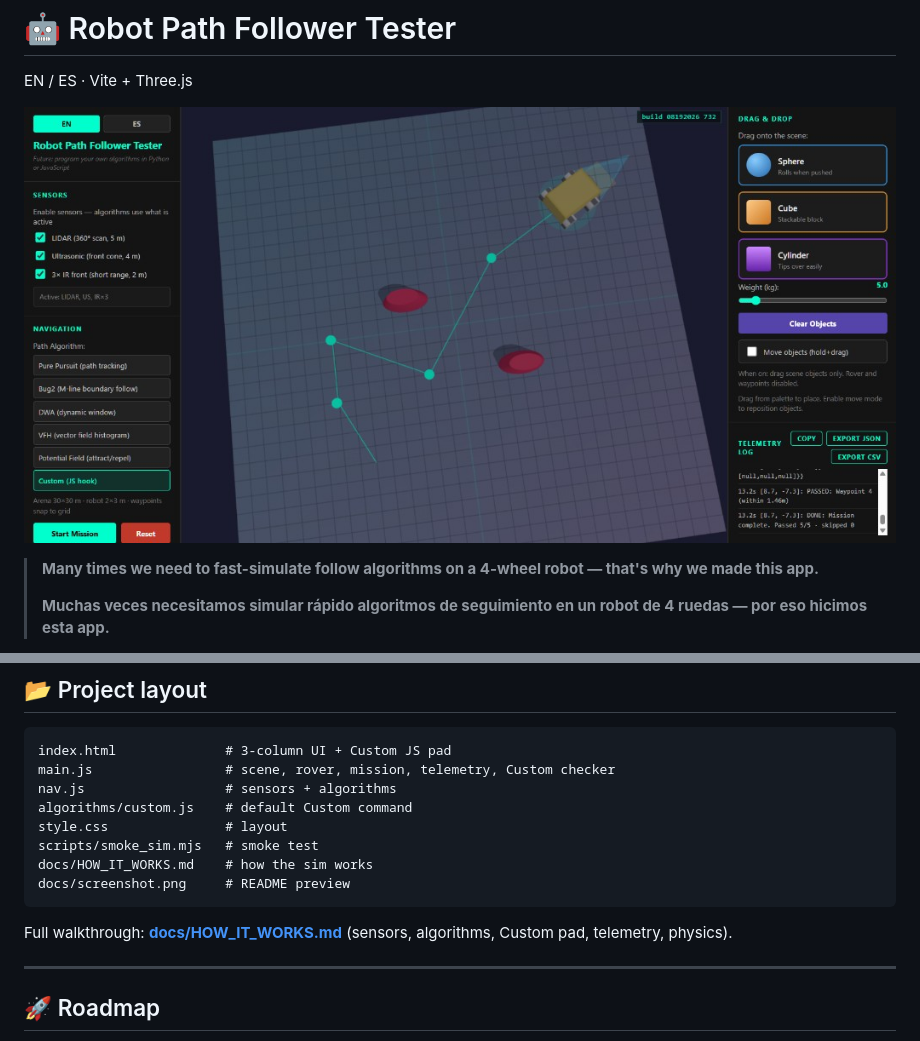
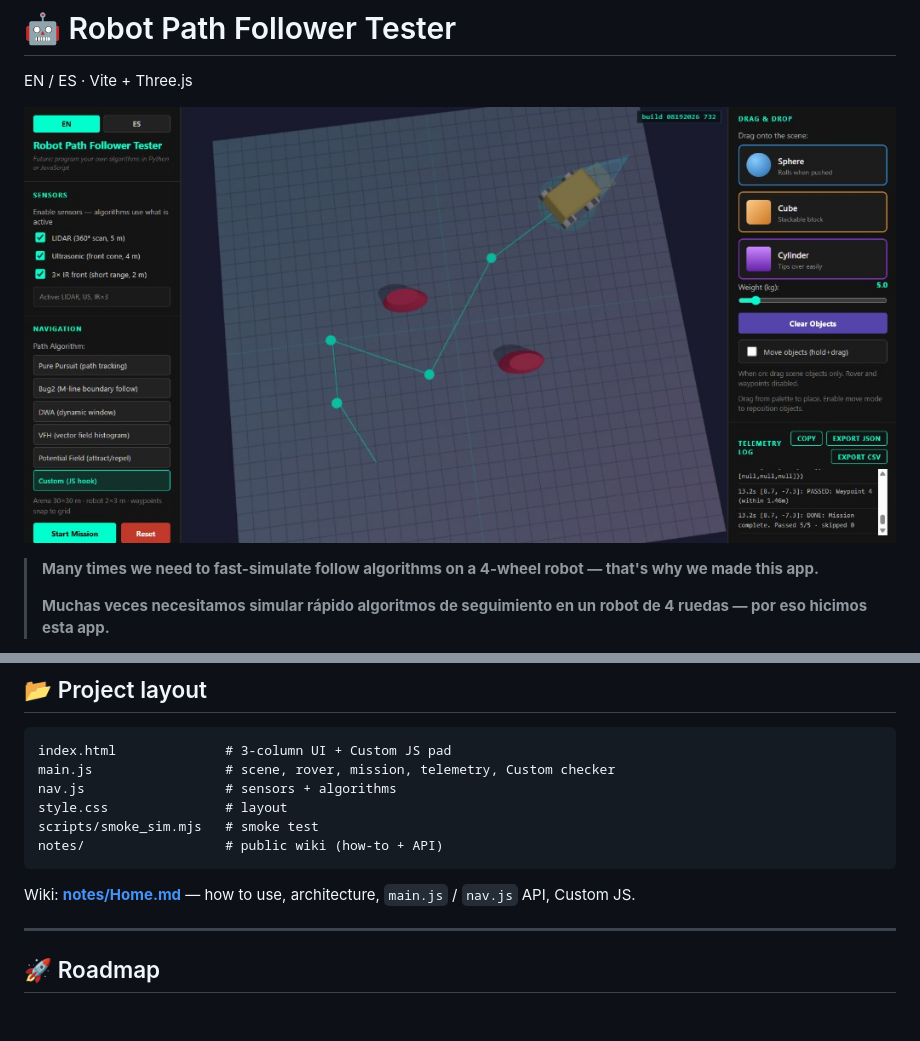
Before and after one commit to aoxilus/robot-path-follower-tester, a Markdown page: README.md, 2 parts joined by grey strips. Rendered like a GitHub page; blank space fills up the shorter version.

Commit message:
Publish notes wiki; keep docs local — by aoxilus, 2026-08-19

````diff
--- a/README.md
+++ b/README.md
@@ -2,7 +2,7 @@
 
 EN / ES · Vite + Three.js
 
-![Robot Path Follower Tester — 3-column UI with 4-wheel robot, waypoints, and physics objects](docs/screenshot.png)
+![Robot Path Follower Tester — 3-column UI with 4-wheel robot, waypoints, and physics objects](notes/screenshot.png)
 
 > **Many times we need to fast-simulate follow algorithms on a 4-wheel robot — that's why we made this app.**
 >
@@ -83,14 +83,12 @@ Open **http://localhost:5173/** · toggle **English / Español** in the UI.
 index.html              # 3-column UI + Custom JS pad
 main.js                 # scene, rover, mission, telemetry, Custom checker
 nav.js                  # sensors + algorithms
-algorithms/custom.js    # default Custom command
 style.css               # layout
 scripts/smoke_sim.mjs   # smoke test
-docs/HOW_IT_WORKS.md    # how the sim works
-docs/screenshot.png     # README preview
+notes/                  # public wiki (how-to + API)
 ```
 
-Full walkthrough: **[docs/HOW_IT_WORKS.md](docs/HOW_IT_WORKS.md)** (sensors, algorithms, Custom pad, telemetry, physics).
+Wiki: **[notes/Home.md](notes/Home.md)** — how to use, architecture, `main.js` / `nav.js` API, Custom JS.
 
 ---
 
````
Also changed, not shown: docs/HOW_IT_WORKS.md (deleted, +0 -129 lines), notes/API-main.md (added, +165 -0 lines), notes/API-nav.md (added, +99 -0 lines), notes/Architecture.md (added, +78 -0 lines), notes/Custom-JS.md (added, +62 -0 lines), notes/Home.md (added, +34 -0 lines), notes/How-to-use.md (added, +76 -0 lines), notes/screenshot.png (renamed from docs/screenshot.png), 3 other files.
